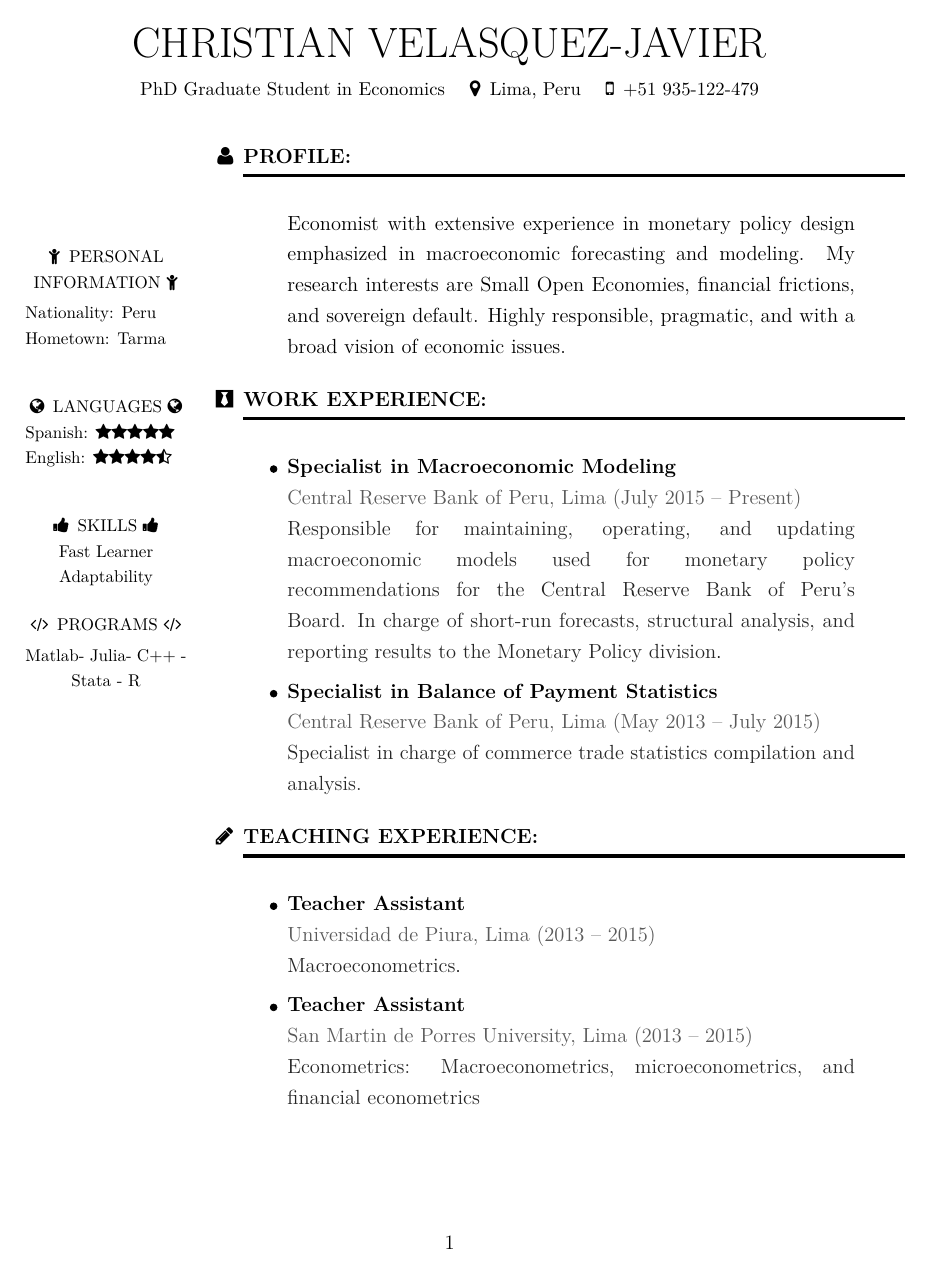
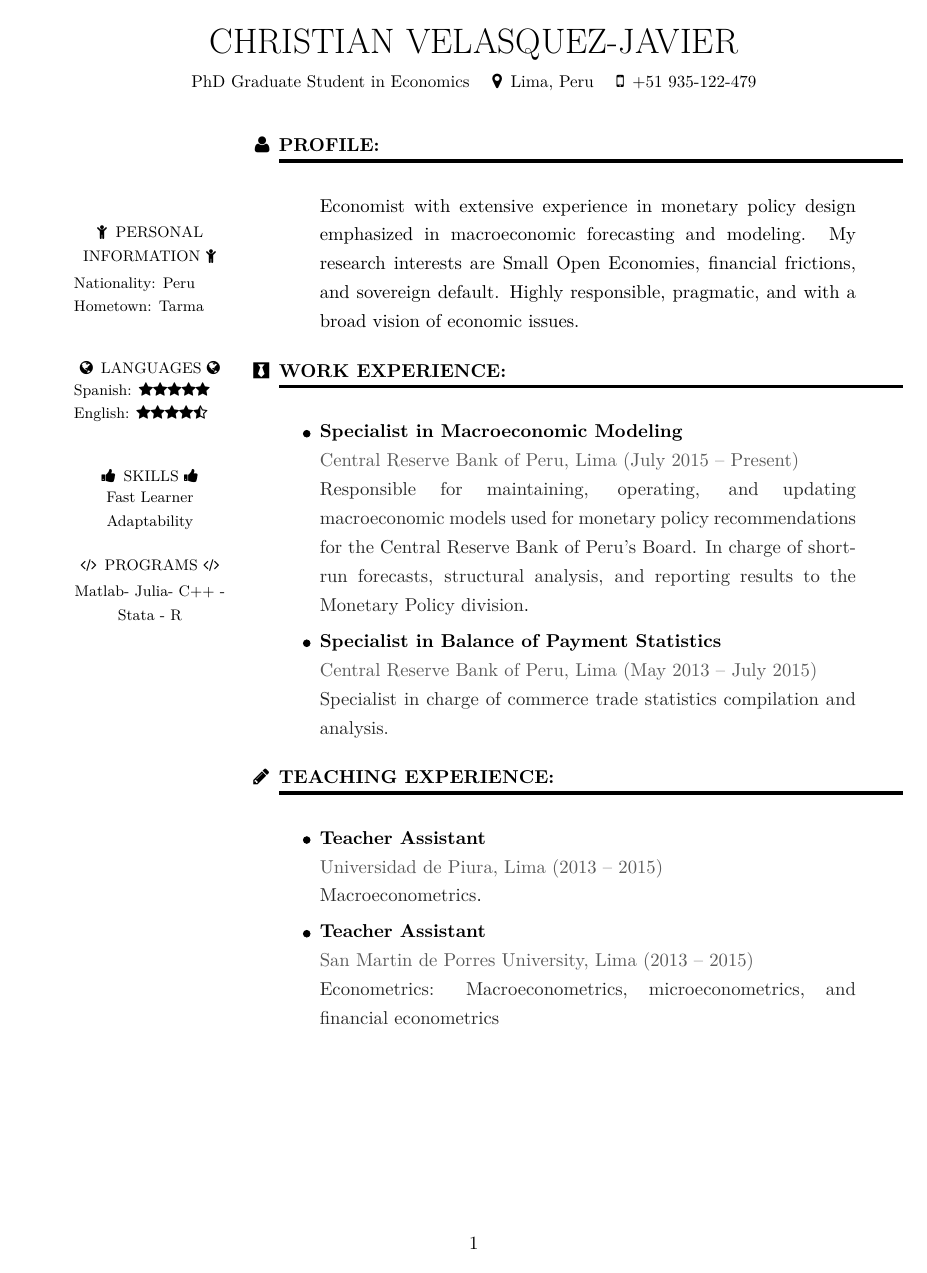
Before and after one commit to ChrisVeJa/Portfolio, a LaTeX CV (Curriculum.tex): page 1 of 2. Compiled offline with pdfLaTeX.

Commit message:
new commit

```diff
--- a/Curriculum.tex
+++ b/Curriculum.tex
@@ -1,6 +1,6 @@
-\documentclass[12pt, a4paper]{article}
+\documentclass[11pt, a4paper]{article}
 \renewcommand{\baselinestretch}{1.25}
-\usepackage[left=1cm,right=2.5cm, top=2cm]{geometry}
+\usepackage[left=2cm,right=2.5cm, top=2cm]{geometry}
 \usepackage{graphicx}
 \usepackage{lmodern,babel,adjustbox,booktabs,multirow}
 \usepackage{enumerate}
```
Also changed, not shown: Curriculum.pdf, 2 other files.
